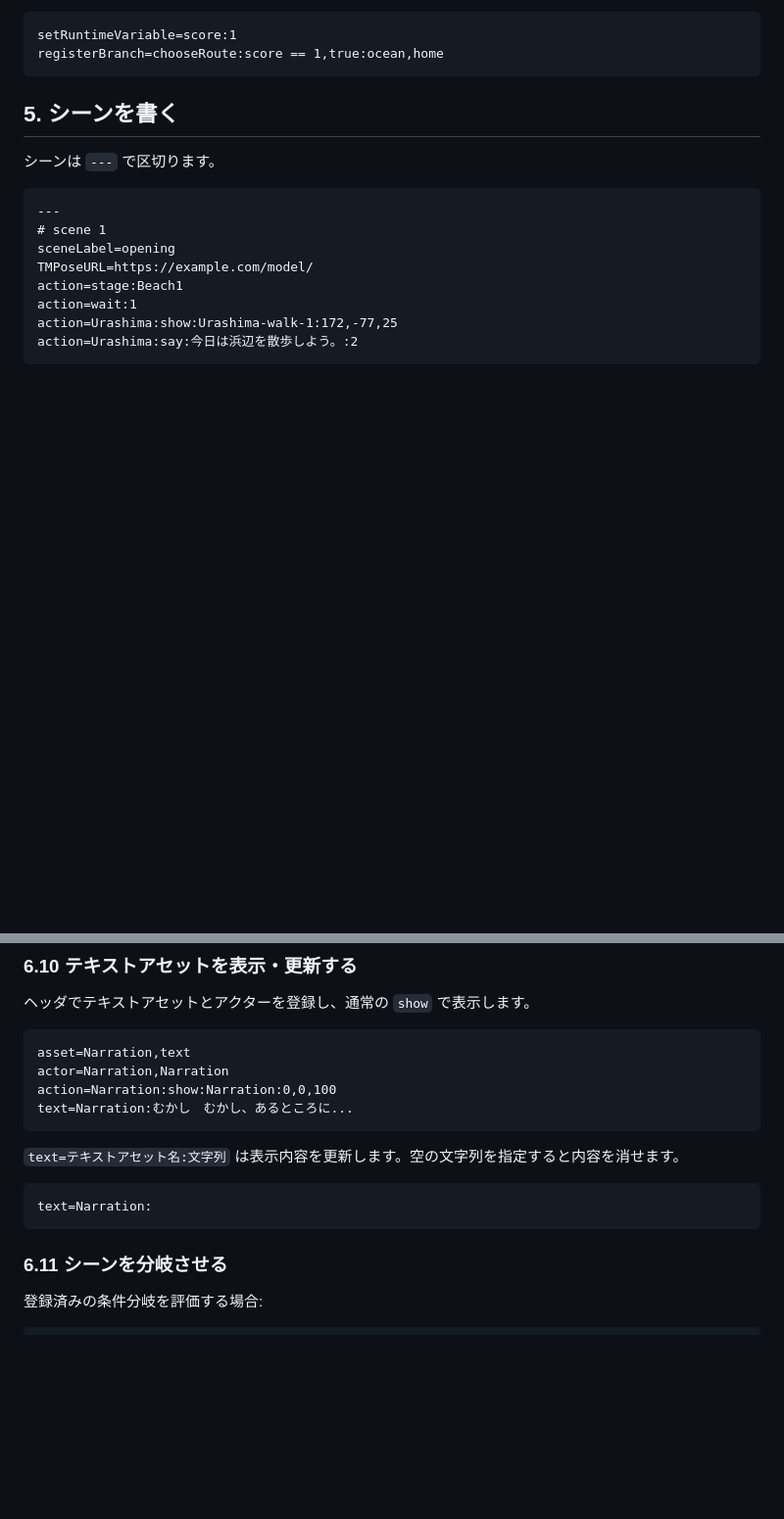
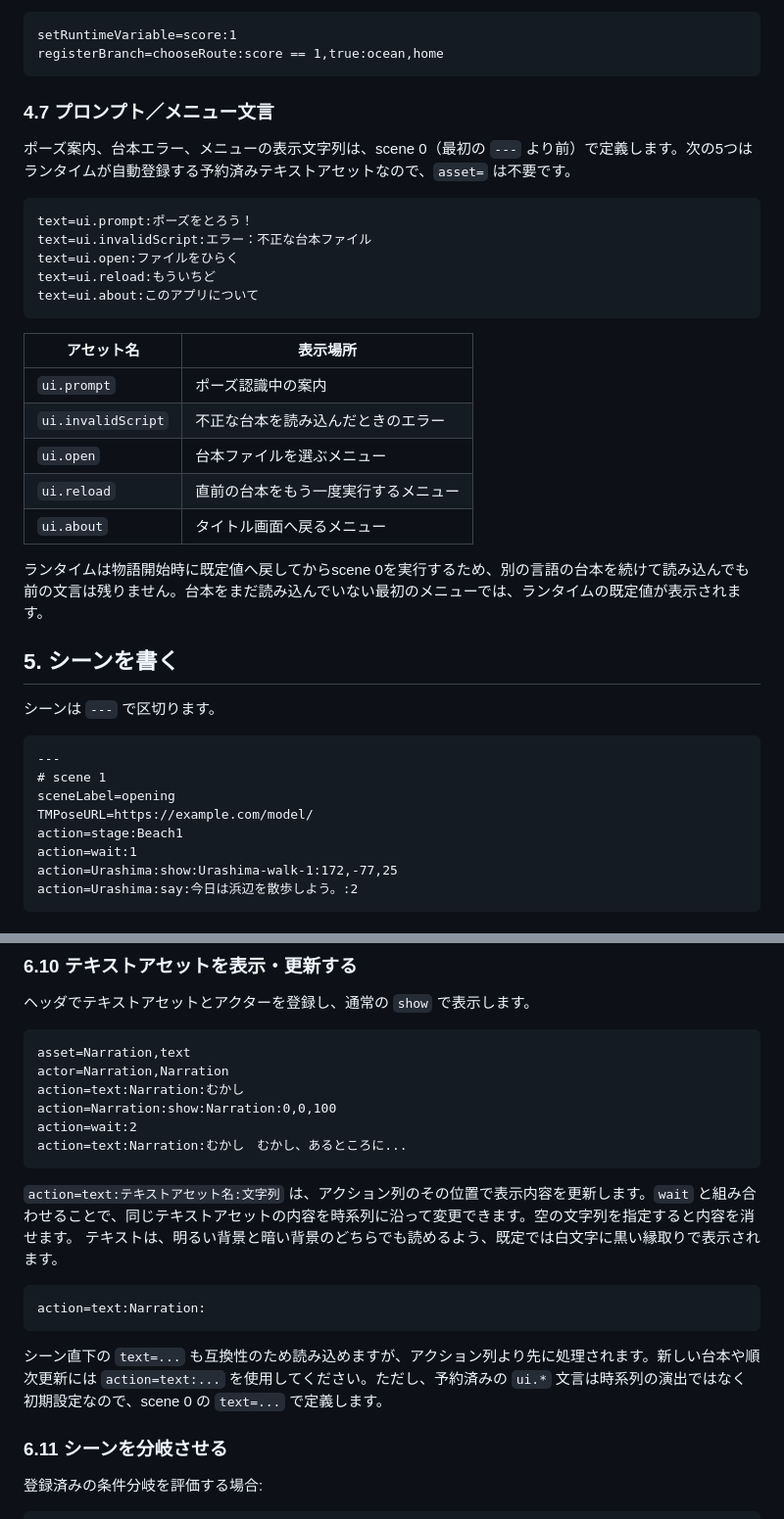
Before and after one commit to kubohiroya/tm-kamishibai-docs, a Markdown page: docs/general/02-dsl-manual.md, 2 parts joined by grey strips. Shown at 98% size. Drawn GitHub-style; blank space fills up the shorter version.

````diff
--- a/docs/general/02-dsl-manual.md
+++ b/docs/general/02-dsl-manual.md
@@ -191,6 +191,28 @@ registerBranch=chooseRoute:takeSeaRoute,true:ocean,home
 setRuntimeVariable=score:1
 registerBranch=chooseRoute:score == 1,true:ocean,home
 ```
+
+### 4.7 プロンプト／メニュー文言
+
+ポーズ案内、台本エラー、メニューの表示文字列は、scene 0（最初の `---` より前）で定義します。次の5つはランタイムが自動登録する予約済みテキストアセットなので、`asset=` は不要です。
+
+```text
+text=ui.prompt:ポーズをとろう！
+text=ui.invalidScript:エラー：不正な台本ファイル
+text=ui.open:ファイルをひらく
+text=ui.reload:もういちど
+text=ui.about:このアプリについて
+```
+
+| アセット名 | 表示場所 |
+|---|---|
+| `ui.prompt` | ポーズ認識中の案内 |
+| `ui.invalidScript` | 不正な台本を読み込んだときのエラー |
+| `ui.open` | 台本ファイルを選ぶメニュー |
+| `ui.reload` | 直前の台本をもう一度実行するメニュー |
+| `ui.about` | タイトル画面へ戻るメニュー |
+
+ランタイムは物語開始時に既定値へ戻してからscene 0を実行するため、別の言語の台本を続けて読み込んでも前の文言は残りません。台本をまだ読み込んでいない最初のメニューでは、ランタイムの既定値が表示されます。
 
 ## 5. シーンを書く
 
@@ -404,15 +426,20 @@ action=Hero:sequence:Hero1,StepSound,Hero2:0,0.5
 ```text
 asset=Narration,text
 actor=Narration,Narration
+action=text:Narration:むかし
 action=Narration:show:Narration:0,0,100
-text=Narration:むかし　むかし、あるところに...
+action=wait:2
+action=text:Narration:むかし　むかし、あるところに...
 ```
 
-`text=テキストアセット名:文字列` は表示内容を更新します。空の文字列を指定すると内容を消せます。
+`action=text:テキストアセット名:文字列` は、アクション列のその位置で表示内容を更新します。`wait` と組み合わせることで、同じテキストアセットの内容を時系列に沿って変更できます。空の文字列を指定すると内容を消せます。
+テキストは、明るい背景と暗い背景のどちらでも読めるよう、既定では白文字に黒い縁取りで表示されます。
 
 ```text
-text=Narration:
+action=text:Narration:
 ```
+
+シーン直下の `text=...` も互換性のため読み込めますが、アクション列より先に処理されます。新しい台本や順次更新には `action=text:...` を使用してください。ただし、予約済みの `ui.*` 文言は時系列の演出ではなく初期設定なので、scene 0 の `text=...` で定義します。
 
 ### 6.11 シーンを分岐させる
 
````
Also changed, not shown: docs/general/03-command-reference.md (+49 -18 lines).
